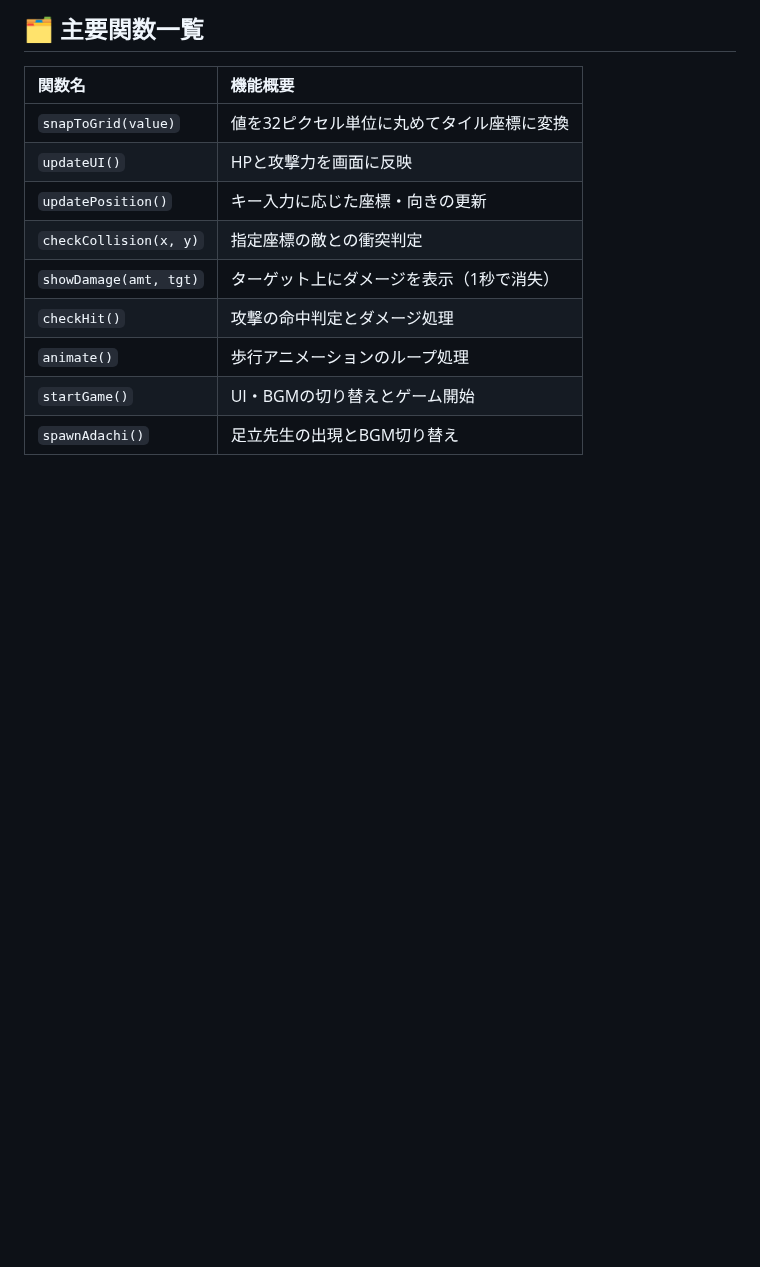
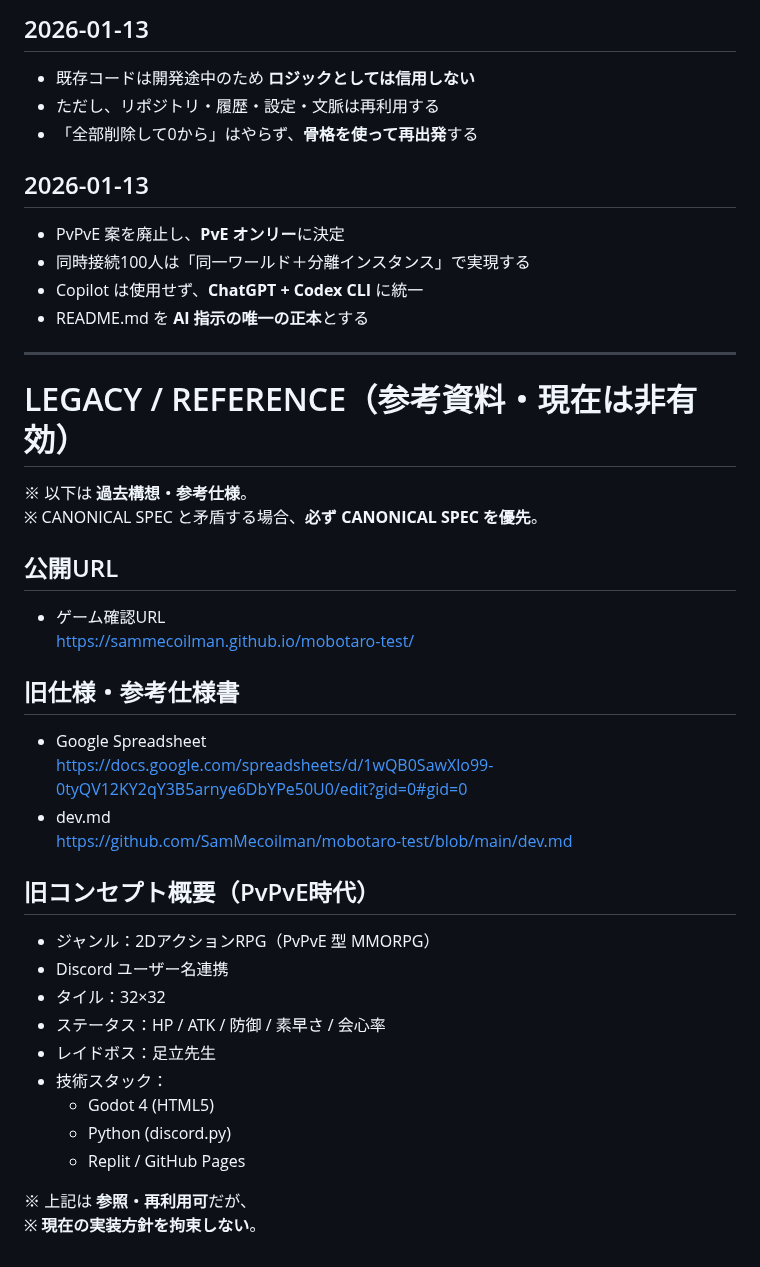
Before and after one commit to SamMecoilman/mobotaro-test, a Markdown page: README.md, the part around one of its changes. Drawn GitHub-style; blank space fills up the shorter version.

```diff
--- a/README.md
+++ b/README.md
@@ -111,13 +107,42 @@ https://docs.google.com/spreadsheets/d/1wQB0SawXlo99-0tyQV12KY2qY3B5arnye6DbYPe5
 
-## 🗂️ 主要関数一覧
-| 関数名 | 機能概要 |
-| :--- | :--- |
-| `snapToGrid(value)` | 値を32ピクセル単位に丸めてタイル座標に変換 |
-| `updateUI()` | HPと攻撃力を画面に反映 |
-| `updatePosition()` | キー入力に応じた座標・向きの更新 |
-| `checkCollision(x, y)` | 指定座標の敵との衝突判定 |
-| `showDamage(amt, tgt)` | ターゲット上にダメージを表示（1秒で消失） |
-| `checkHit()` | 攻撃の命中判定とダメージ処理 |
-| `animate()` | 歩行アニメーションのループ処理 |
-| `startGame()` | UI・BGMの切り替えとゲーム開始 |
-| `spawnAdachi()` | 足立先生の出現とBGM切り替え |
+## 2026-01-13
+- 既存コードは開発途中のため **ロジックとしては信用しない**
+- ただし、リポジトリ・履歴・設定・文脈は再利用する
+- 「全部削除して0から」はやらず、**骨格を使って再出発**する
+
+## 2026-01-13
+- PvPvE 案を廃止し、**PvE オンリー**に決定
+- 同時接続100人は「同一ワールド＋分離インスタンス」で実現する
+- Copilot は使用せず、**ChatGPT + Codex CLI** に統一
+- README.md を **AI 指示の唯一の正本**とする
+
+---
+
+# LEGACY / REFERENCE（参考資料・現在は非有効）
+
+※ 以下は **過去構想・参考仕様**。
+※ CANONICAL SPEC と矛盾する場合、**必ず CANONICAL SPEC を優先**。
+
+## 公開URL
+- ゲーム確認URL
+  https://sammecoilman.github.io/mobotaro-test/
+
+## 旧仕様・参考仕様書
+- Google Spreadsheet
+  https://docs.google.com/spreadsheets/d/1wQB0SawXlo99-0tyQV12KY2qY3B5arnye6DbYPe50U0/edit?gid=0#gid=0
+- dev.md
+  https://github.com/SamMecoilman/mobotaro-test/blob/main/dev.md
+
+## 旧コンセプト概要（PvPvE時代）
+- ジャンル：2DアクションRPG（PvPvE 型 MMORPG）
+- Discord ユーザー名連携
+- タイル：32×32
+- ステータス：HP / ATK / 防御 / 素早さ / 会心率
+- レイドボス：足立先生
+- 技術スタック：
+  - Godot 4 (HTML5)
+  - Python (discord.py)
+  - Replit / GitHub Pages
+
+※ 上記は **参照・再利用可**だが、
+※ **現在の実装方針を拘束しない**。
```
Also changed, not shown: other parts of README.md (+85 -89 lines).
